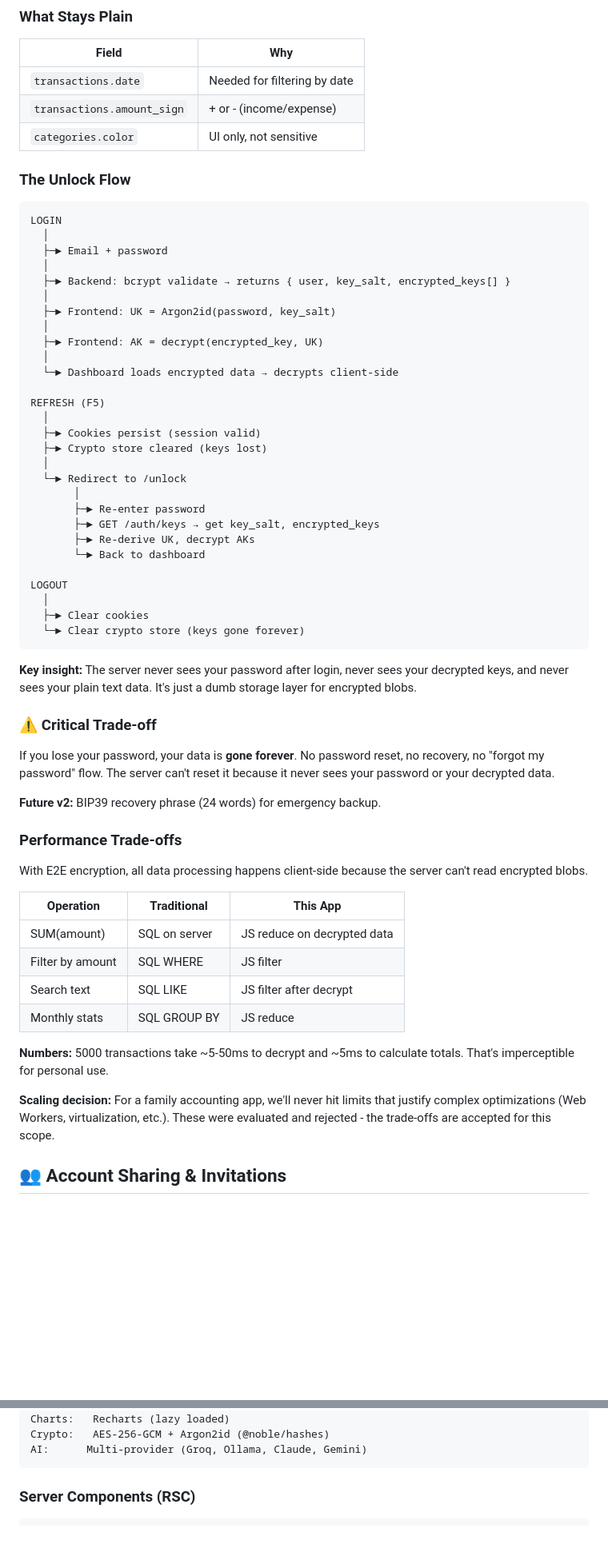
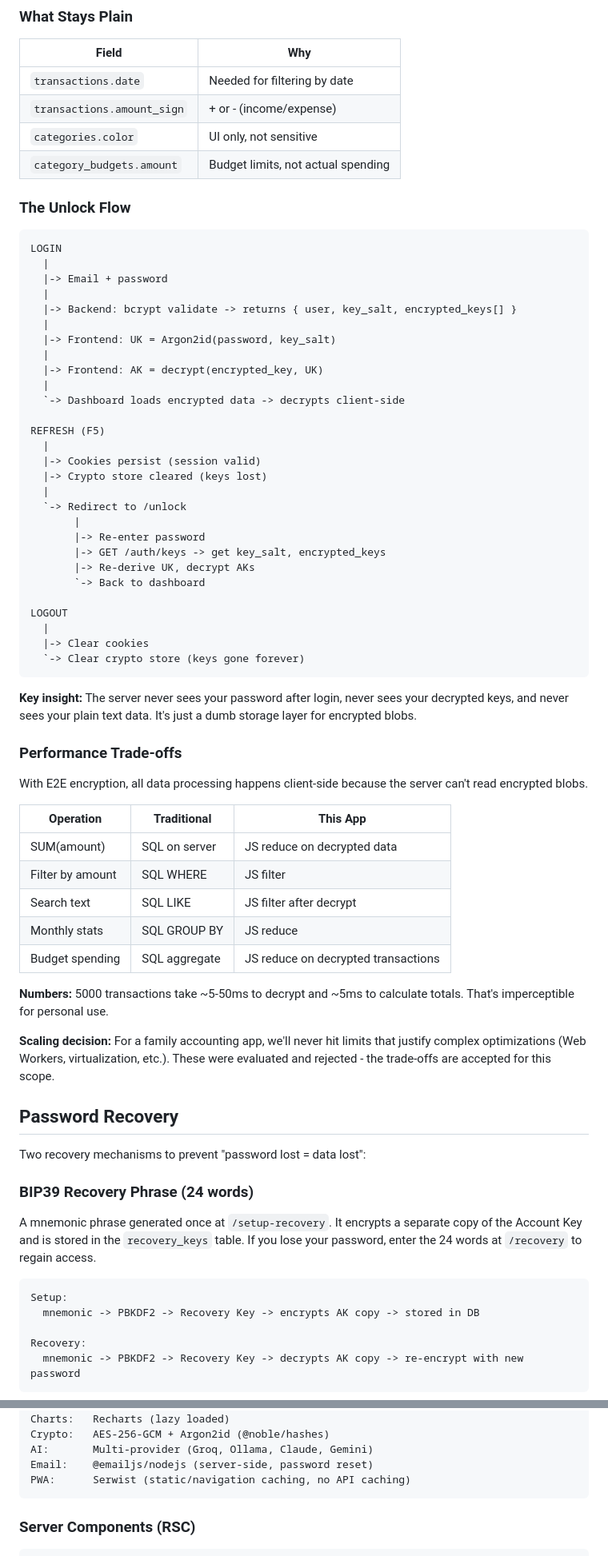
Before and after one commit to bpstack/home-account-showcase, a Markdown page: README.md, 2 parts joined by grey strips. Shown at 80% size. GitHub-like rendering; blank space fills up the shorter version.

Commit message:
docs: update README with budget system and PWA features

````diff
--- a/README.md
+++ b/README.md
@@ -87,47 +89,42 @@ Traditional apps store data in plain text. If I get hacked, your transaction his
 | `transactions.date` | Needed for filtering by date |
 | `transactions.amount_sign` | + or - (income/expense) |
 | `categories.color` | UI only, not sensitive |
+| `category_budgets.amount` | Budget limits, not actual spending |
 
 ### The Unlock Flow
 
 ```
 LOGIN
-  │
-  ├─► Email + password
-  │
-  ├─► Backend: bcrypt validate → returns { user, key_salt, encrypted_keys[] }
-  │
-  ├─► Frontend: UK = Argon2id(password, key_salt)
-  │
-  ├─► Frontend: AK = decrypt(encrypted_key, UK)
-  │
-  └─► Dashboard loads encrypted data → decrypts client-side
+  |
+  |-> Email + password
+  |
+  |-> Backend: bcrypt validate -> returns { user, key_salt, encrypted_keys[] }
+  |
+  |-> Frontend: UK = Argon2id(password, key_salt)
+  |
+  |-> Frontend: AK = decrypt(encrypted_key, UK)
+  |
+  `-> Dashboard loads encrypted data -> decrypts client-side
 
 REFRESH (F5)
-  │
-  ├─► Cookies persist (session valid)
-  ├─► Crypto store cleared (keys lost)
-  │
-  └─► Redirect to /unlock
-       │
-       ├─► Re-enter password
-       ├─► GET /auth/keys → get key_salt, encrypted_keys
-       ├─► Re-derive UK, decrypt AKs
-       └─► Back to dashboard
+  |
+  |-> Cookies persist (session valid)
+  |-> Crypto store cleared (keys lost)
+  |
+  `-> Redirect to /unlock
+       |
+       |-> Re-enter password
+       |-> GET /auth/keys -> get key_salt, encrypted_keys
+       |-> Re-derive UK, decrypt AKs
+       `-> Back to dashboard
 
 LOGOUT
-  │
-  ├─► Clear cookies
-  └─► Clear crypto store (keys gone forever)
+  |
+  |-> Clear cookies
+  `-> Clear crypto store (keys gone forever)
 ```
 
 **Key insight:** The server never sees your password after login, never sees your decrypted keys, and never sees your plain text data. It's just a dumb storage layer for encrypted blobs.
-
-### ⚠️ Critical Trade-off
-
-If you lose your password, your data is **gone forever**. No password reset, no recovery, no "forgot my password" flow. The server can't reset it because it never sees your password or your decrypted data.
-
-**Future v2:** BIP39 recovery phrase (24 words) for emergency backup.
 
 ### Performance Trade-offs
 
@@ -139,9 +136,25 @@ With E2E encryption, all data processing happens client-side because the server
 | Filter by amount | SQL WHERE | JS filter |
 | Search text | SQL LIKE | JS filter after decrypt |
 | Monthly stats | SQL GROUP BY | JS reduce |
+| Budget spending | SQL aggregate | JS reduce on decrypted transactions |
 
 **Numbers:** 5000 transactions take ~5-50ms to decrypt and ~5ms to calculate totals. That's imperceptible for personal use.
 
 **Scaling decision:** For a family accounting app, we'll never hit limits that justify complex optimizations (Web Workers, virtualization, etc.). These were evaluated and rejected - the trade-offs are accepted for this scope.
 
-## 👥 Account Sharing & Invitations
+## Password Recovery
+
+Two recovery mechanisms to prevent "password lost = data lost":
+
+### BIP39 Recovery Phrase (24 words)
+
+A mnemonic phrase generated once at `/setup-recovery`. It encrypts a separate copy of the Account Key and is stored in the `recovery_keys` table. If you lose your password, enter the 24 words at `/recovery` to regain access.
+
+```
+Setup:
+  mnemonic -> PBKDF2 -> Recovery Key -> encrypts AK copy -> stored in DB
+
+Recovery:
+  mnemonic -> PBKDF2 -> Recovery Key -> decrypts AK copy -> re-encrypt with new password
+```
+
@@ -203,7 +237,9 @@ Backend:  Express + MySQL (Aiven)
 Auth:     JWT httpOnly cookies (15min access + 8h refresh) + CSRF protection
 Charts:   Recharts (lazy loaded)
 Crypto:   AES-256-GCM + Argon2id (@noble/hashes)
-AI:      Multi-provider (Groq, Ollama, Claude, Gemini)
+AI:       Multi-provider (Groq, Ollama, Claude, Gemini)
+Email:    @emailjs/nodejs (server-side, password reset)
+PWA:      Serwist (static/navigation caching, no API caching)
 ```
 
 ### Server Components (RSC)
````
Also changed, not shown: other parts of README.md (+81 -47 lines).
